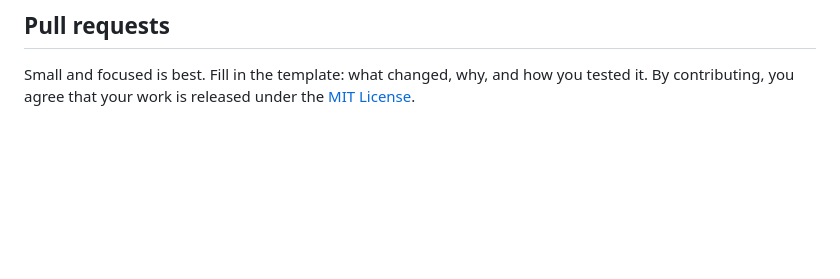
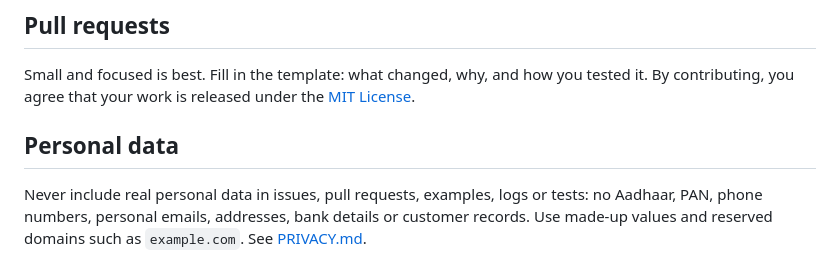
Before and after one commit to SandeepKomal/kubernetes-k8s, a Markdown page: CONTRIBUTING.md, the part around the change. Rendered like a GitHub page; blank space fills up the shorter version.

```diff
--- a/CONTRIBUTING.md
+++ b/CONTRIBUTING.md
@@ -75,3 +75,7 @@ wrong one.
 Small and focused is best. Fill in the template: what changed, why, and how
 you tested it. By contributing, you agree that your work is released under
 the [MIT License](LICENSE).
+
+## Personal data
+
+Never include real personal data in issues, pull requests, examples, logs or tests: no Aadhaar, PAN, phone numbers, personal emails, addresses, bank details or customer records. Use made-up values and reserved domains such as `example.com`. See [PRIVACY.md](PRIVACY.md).
```
Also changed, not shown: PRIVACY.md (added, +51 -0 lines), README.md (+1 -1 lines).
